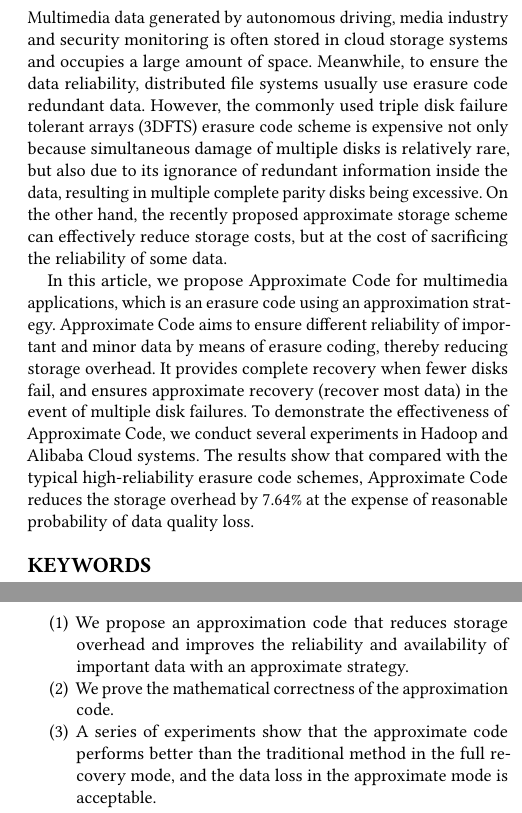
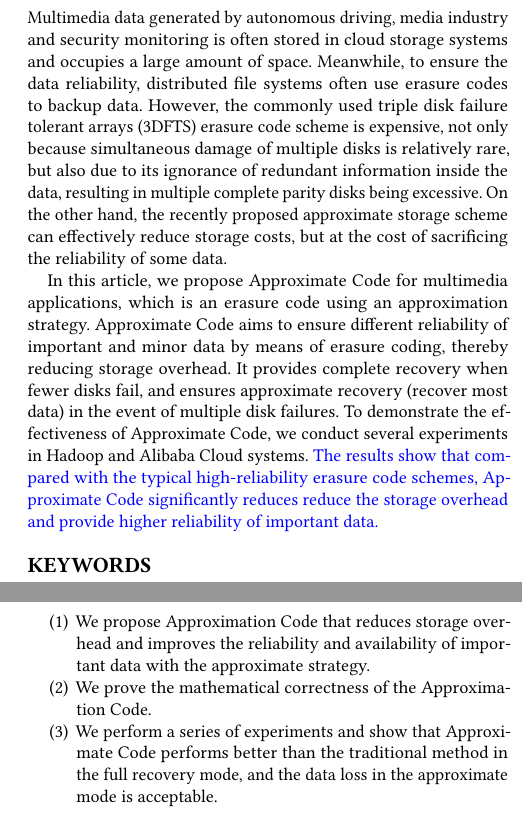
Before and after one commit to HuayiJin/ApCode, a LaTeX paper (ApproximateCode.tex): two parts of the columns of pages 1 and 2 of 9, joined at a grey line, cut so that both start at the same text. Compiled offline with pdfLaTeX.

Commit message:
version 3.0.1

```diff
--- a/ApproximateCode.tex
+++ b/ApproximateCode.tex
@@ -31,9 +31,10 @@
 %-----------------------------------------------------------%
 
 \begin{abstract}
-Multimedia data generated by autonomous driving, media industry and security monitoring is often stored in cloud storage systems and occupies a large amount of space. Meanwhile, to ensure the data reliability, distributed file systems usually use erasure code redundant data. However, the commonly used triple disk failure tolerant arrays (3DFTS) erasure code scheme is expensive not only because simultaneous damage of multiple disks is relatively rare, but also due to its ignorance of redundant information inside the data, resulting in multiple complete parity disks being excessive. On the other hand, the recently proposed approximate storage scheme can effectively reduce storage costs, but at the cost of sacrificing the reliability of some data.
+Multimedia data generated by autonomous driving, media industry and security monitoring is often stored in cloud storage systems and occupies a large amount of space. Meanwhile, to ensure the data reliability, distributed file systems often use erasure codes to backup data. However, the commonly used triple disk failure tolerant arrays (3DFTS) erasure code scheme is expensive, not only because simultaneous damage of multiple disks is relatively rare, but also due to its ignorance of redundant information inside the data, resulting in multiple complete parity disks being excessive. On the other hand, the recently proposed approximate storage scheme can effectively reduce storage costs, but at the cost of sacrificing the reliability of some data.
 
-In this article, we propose Approximate Code for multimedia applications, which is an erasure code using an approximation strategy. Approximate Code aims to ensure different reliability of important and minor data by means of erasure coding, thereby reducing storage overhead. It provides complete recovery when fewer disks fail, and ensures approximate recovery (recover most data) in the event of multiple disk failures. To demonstrate the effectiveness of Approximate Code, we conduct several experiments in Hadoop and Alibaba Cloud systems. The results show that compared with the typical high-reliability erasure code schemes, Approximate Code reduces the storage overhead by 7.64\% at the expense of reasonable probability of data quality loss.
+In this article, we propose Approximate Code for multimedia applications, which is an erasure code using an approximation strategy. Approximate Code aims to ensure different reliability of important and minor data by means of erasure coding, thereby reducing storage overhead. It provides complete recovery when fewer disks fail, and ensures approximate recovery (recover most data) in the event of multiple disk failures. To demonstrate the effectiveness of Approximate Code, we conduct several experiments in Hadoop and Alibaba Cloud systems.
+\textcolor{blue}{The results show that compared with the typical high-reliability erasure code schemes, Approximate Code significantly reduces reduce the storage overhead and provide higher reliability of important data.}
 
 \end{abstract}
 
@@ -60,8 +66,8 @@ This work is usually done by experienced programmers, but fortunately, multimedi
 
 Our work contributions include:
 \begin{enumerate}
-\item We propose an approximation code that reduces storage overhead and improves the reliability and availability of important data with an approximate strategy.
-\item We prove the mathematical correctness of the approximation code.
-\item A series of experiments show that the approximate code performs better than the traditional method in the full recovery mode, and the data loss in the approximate mode is acceptable.
+\item We propose Approximation Code that reduces storage overhead and improves the reliability and availability of important data with the approximate strategy.
+\item We prove the mathematical correctness of the Approximation Code.
+\item We perform a series of experiments and show that Approximate Code performs better than the traditional method in the full recovery mode, and the data loss in the approximate mode is acceptable.
 \end{enumerate}
 
```
Also changed, not shown: ApproximateCode.tex (16 more changed lines), 1 other file.
